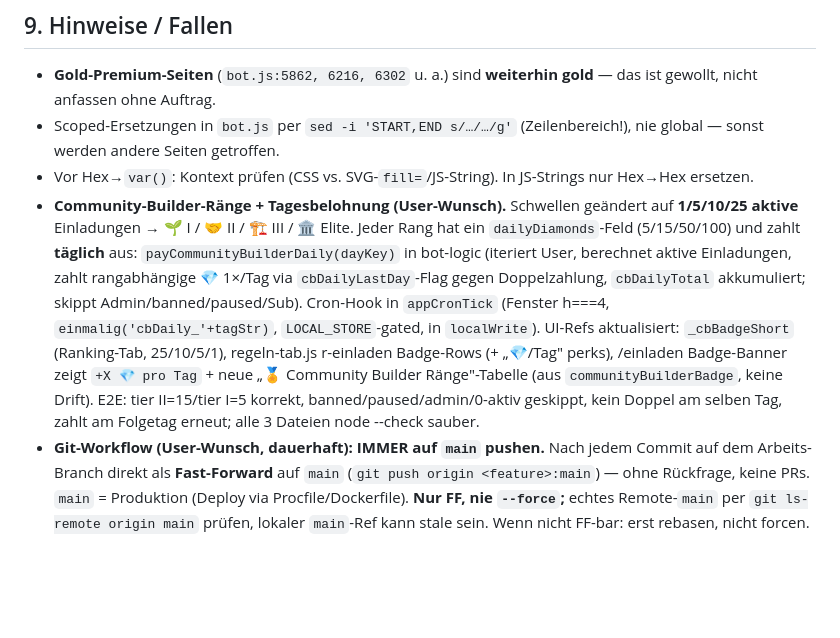
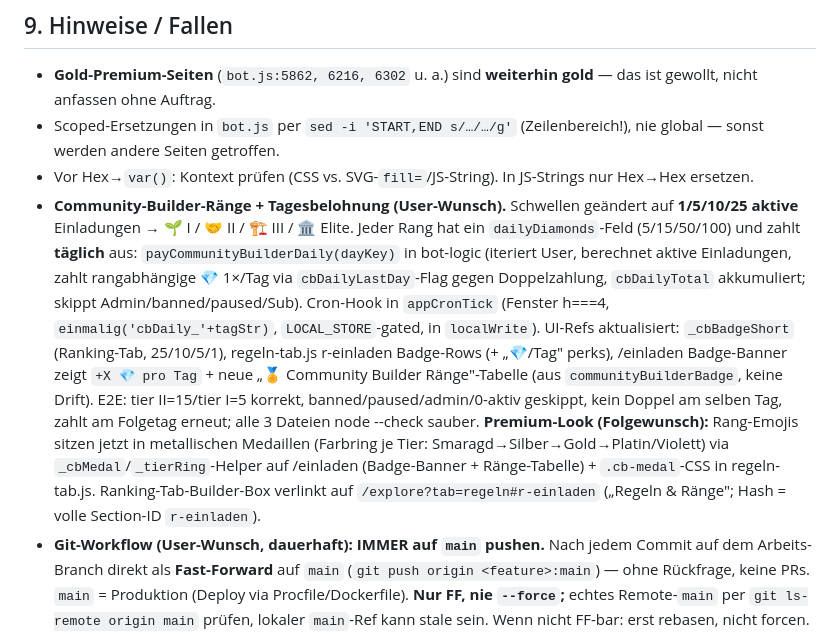
Before and after one commit to mikadossantosp-cmyk/creatorboost-app, a Markdown page: CLAUDE.md, the part around the change. Rendered like a GitHub page; blank space fills up the shorter version.

Commit message:
Doku: Community-Builder Premium-Medaillen + Regeln-Verlinkung

```diff
--- a/CLAUDE.md
+++ b/CLAUDE.md
@@ -169,5 +169,5 @@ Prioritäten **immer in dieser Reihenfolge**:
 - **Gold-Premium-Seiten** (`bot.js:5862, 6216, 6302` u. a.) sind **weiterhin gold** — das ist gewollt, nicht anfassen ohne Auftrag.
 - Scoped-Ersetzungen in `bot.js` per `sed -i 'START,END s/…/…/g'` (Zeilenbereich!), nie global — sonst werden andere Seiten getroffen.
 - Vor Hex→`var()`: Kontext prüfen (CSS vs. SVG-`fill=`/JS-String). In JS-Strings nur Hex→Hex ersetzen.
-- **Community-Builder-Ränge + Tagesbelohnung (User-Wunsch).** Schwellen geändert auf **1/5/10/25 aktive** Einladungen → 🌱 I / 🤝 II / 🏗️ III / 🏛️ Elite. Jeder Rang hat ein `dailyDiamonds`-Feld (5/15/50/100) und zahlt **täglich** aus: `payCommunityBuilderDaily(dayKey)` in bot-logic (iteriert User, berechnet aktive Einladungen, zahlt rangabhängige 💎 1×/Tag via `cbDailyLastDay`-Flag gegen Doppelzahlung, `cbDailyTotal` akkumuliert; skippt Admin/banned/paused/Sub). Cron-Hook in `appCronTick` (Fenster h===4, `einmalig('cbDaily_'+tagStr)`, `LOCAL_STORE`-gated, in `localWrite`). UI-Refs aktualisiert: `_cbBadgeShort` (Ranking-Tab, 25/10/5/1), regeln-tab.js r-einladen Badge-Rows (+ „💎/Tag" perks), /einladen Badge-Banner zeigt `+X 💎 pro Tag` + neue „🏅 Community Builder Ränge"-Tabelle (aus `communityBuilderBadge`, keine Drift). E2E: tier II=15/tier I=5 korrekt, banned/paused/admin/0-aktiv geskippt, kein Doppel am selben Tag, zahlt am Folgetag erneut; alle 3 Dateien node --check sauber.
+- **Community-Builder-Ränge + Tagesbelohnung (User-Wunsch).** Schwellen geändert auf **1/5/10/25 aktive** Einladungen → 🌱 I / 🤝 II / 🏗️ III / 🏛️ Elite. Jeder Rang hat ein `dailyDiamonds`-Feld (5/15/50/100) und zahlt **täglich** aus: `payCommunityBuilderDaily(dayKey)` in bot-logic (iteriert User, berechnet aktive Einladungen, zahlt rangabhängige 💎 1×/Tag via `cbDailyLastDay`-Flag gegen Doppelzahlung, `cbDailyTotal` akkumuliert; skippt Admin/banned/paused/Sub). Cron-Hook in `appCronTick` (Fenster h===4, `einmalig('cbDaily_'+tagStr)`, `LOCAL_STORE`-gated, in `localWrite`). UI-Refs aktualisiert: `_cbBadgeShort` (Ranking-Tab, 25/10/5/1), regeln-tab.js r-einladen Badge-Rows (+ „💎/Tag" perks), /einladen Badge-Banner zeigt `+X 💎 pro Tag` + neue „🏅 Community Builder Ränge"-Tabelle (aus `communityBuilderBadge`, keine Drift). E2E: tier II=15/tier I=5 korrekt, banned/paused/admin/0-aktiv geskippt, kein Doppel am selben Tag, zahlt am Folgetag erneut; alle 3 Dateien node --check sauber. **Premium-Look (Folgewunsch):** Rang-Emojis sitzen jetzt in metallischen Medaillen (Farbring je Tier: Smaragd→Silber→Gold→Platin/Violett) via `_cbMedal`/`_tierRing`-Helper auf /einladen (Badge-Banner + Ränge-Tabelle) + `.cb-medal`-CSS in regeln-tab.js. Ranking-Tab-Builder-Box verlinkt auf `/explore?tab=regeln#r-einladen` („Regeln & Ränge"; Hash = volle Section-ID `r-einladen`).
 - **Git-Workflow (User-Wunsch, dauerhaft): IMMER auf `main` pushen.** Nach jedem Commit auf dem Arbeits-Branch direkt als **Fast-Forward** auf `main` (`git push origin <feature>:main`) — ohne Rückfrage, keine PRs. `main` = Produktion (Deploy via Procfile/Dockerfile). **Nur FF, nie `--force`;** echtes Remote-`main` per `git ls-remote origin main` prüfen, lokaler `main`-Ref kann stale sein. Wenn nicht FF-bar: erst rebasen, nicht forcen.
```
